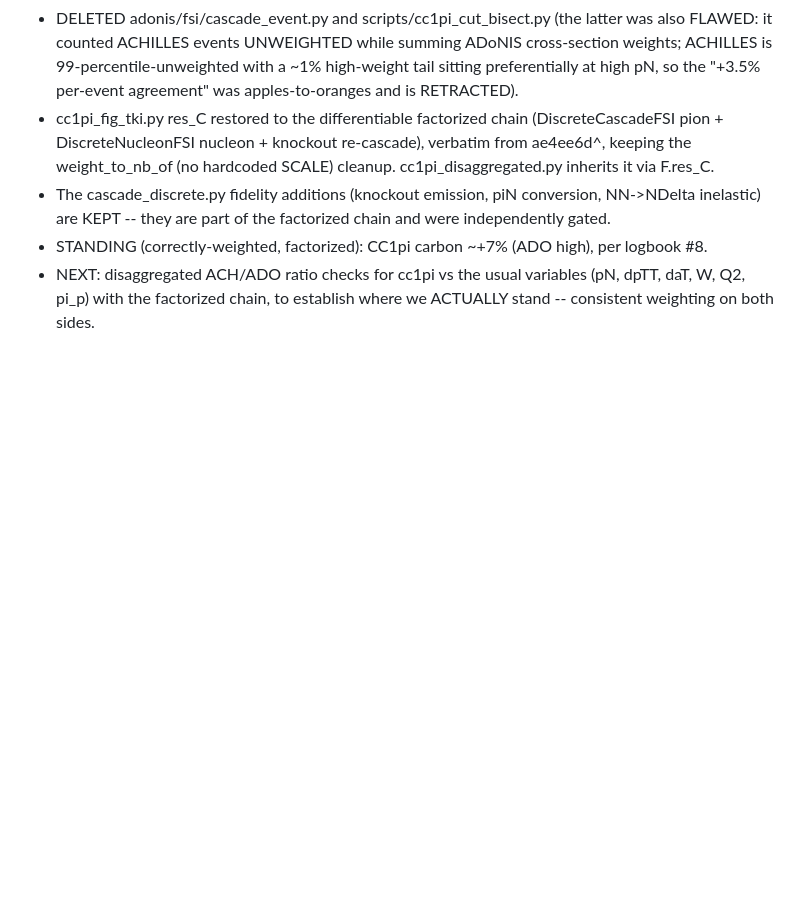
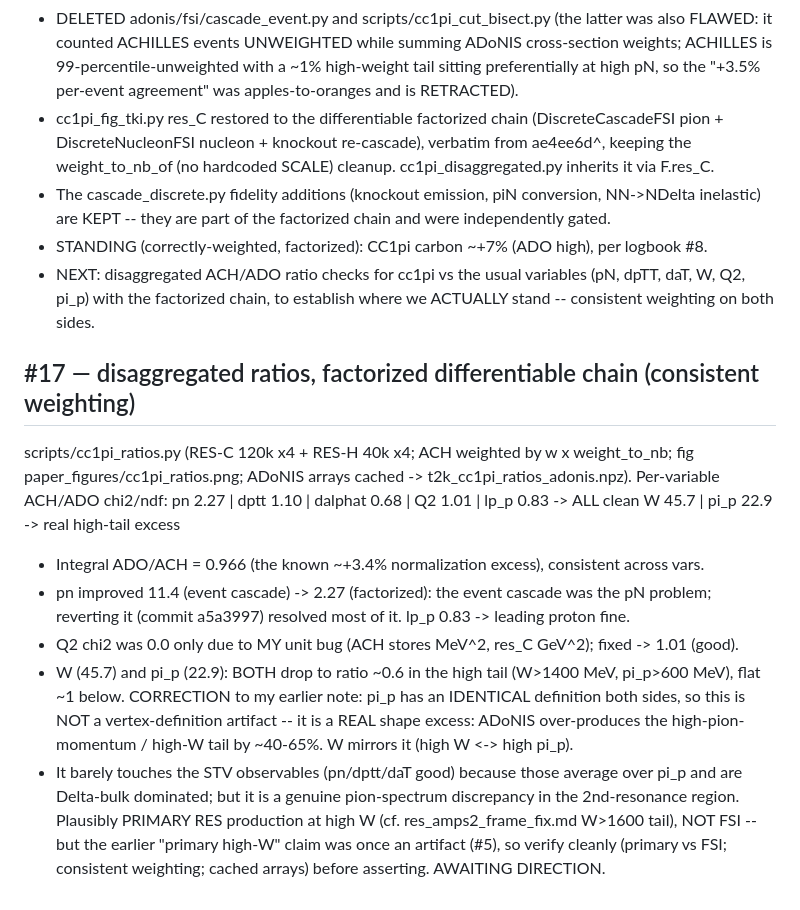
Before and after one commit to cesarjesusvalls/ADoNIS, a Markdown page: docs/logbook/cc1pi_t2k.md, the part around the change. Rendered like a GitHub page; blank space fills up the shorter version.

Commit message:
docs: #17 factorized disaggregated ratios -- STV/Q2/lead-p clean (<=2.3), +3.4% norm; real high-pi_p/high-W tail excess (~40-65%, pi_p confirms it's not a W-definition artifact)

```diff
--- a/docs/logbook/cc1pi_t2k.md
+++ b/docs/logbook/cc1pi_t2k.md
@@ -366,3 +366,24 @@ a second, non-differentiable cascade is pointless when differentiability is requ
 - NEXT: disaggregated ACH/ADO ratio checks for cc1pi vs the usual variables (pN, dpTT, daT,
   W, Q2, pi_p) with the factorized chain, to establish where we ACTUALLY stand -- consistent
   weighting on both sides.
+
+## #17 — disaggregated ratios, factorized differentiable chain (consistent weighting)
+
+scripts/cc1pi_ratios.py (RES-C 120k x4 + RES-H 40k x4; ACH weighted by w x weight_to_nb;
+fig paper_figures/cc1pi_ratios.png; ADoNIS arrays cached -> t2k_cc1pi_ratios_adonis.npz).
+Per-variable ACH/ADO chi2/ndf:
+  pn 2.27 | dptt 1.10 | dalphat 0.68 | Q2 1.01 | lp_p 0.83   -> ALL clean
+  W 45.7  | pi_p 22.9                                        -> real high-tail excess
+- Integral ADO/ACH = 0.966 (the known ~+3.4% normalization excess), consistent across vars.
+- pn improved 11.4 (event cascade) -> 2.27 (factorized): the event cascade was the pN problem;
+  reverting it (commit a5a3997) resolved most of it. lp_p 0.83 -> leading proton fine.
+- Q2 chi2 was 0.0 only due to MY unit bug (ACH stores MeV^2, res_C GeV^2); fixed -> 1.01 (good).
+- W (45.7) and pi_p (22.9): BOTH drop to ratio ~0.6 in the high tail (W>1400 MeV, pi_p>600 MeV),
+  flat ~1 below.  CORRECTION to my earlier note: pi_p has an IDENTICAL definition both sides, so
+  this is NOT a vertex-definition artifact -- it is a REAL shape excess: ADoNIS over-produces the
+  high-pion-momentum / high-W tail by ~40-65%.  W mirrors it (high W <-> high pi_p).
+- It barely touches the STV observables (pn/dptt/daT good) because those average over pi_p and
+  are Delta-bulk dominated; but it is a genuine pion-spectrum discrepancy in the 2nd-resonance
+  region.  Plausibly PRIMARY RES production at high W (cf. res_amps2_frame_fix.md W>1600 tail),
+  NOT FSI -- but the earlier "primary high-W" claim was once an artifact (#5), so verify cleanly
+  (primary vs FSI; consistent weighting; cached arrays) before asserting.  AWAITING DIRECTION.
```
